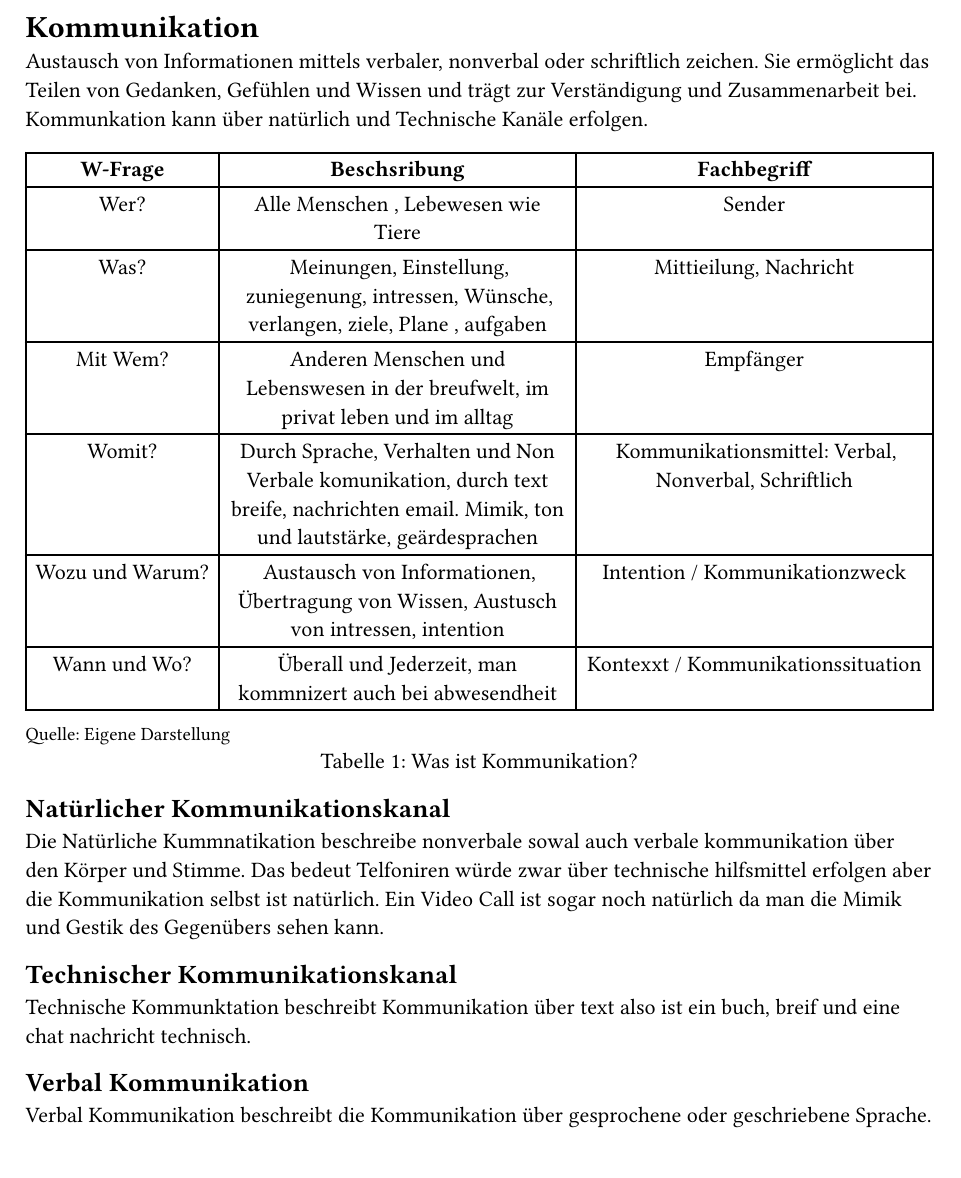
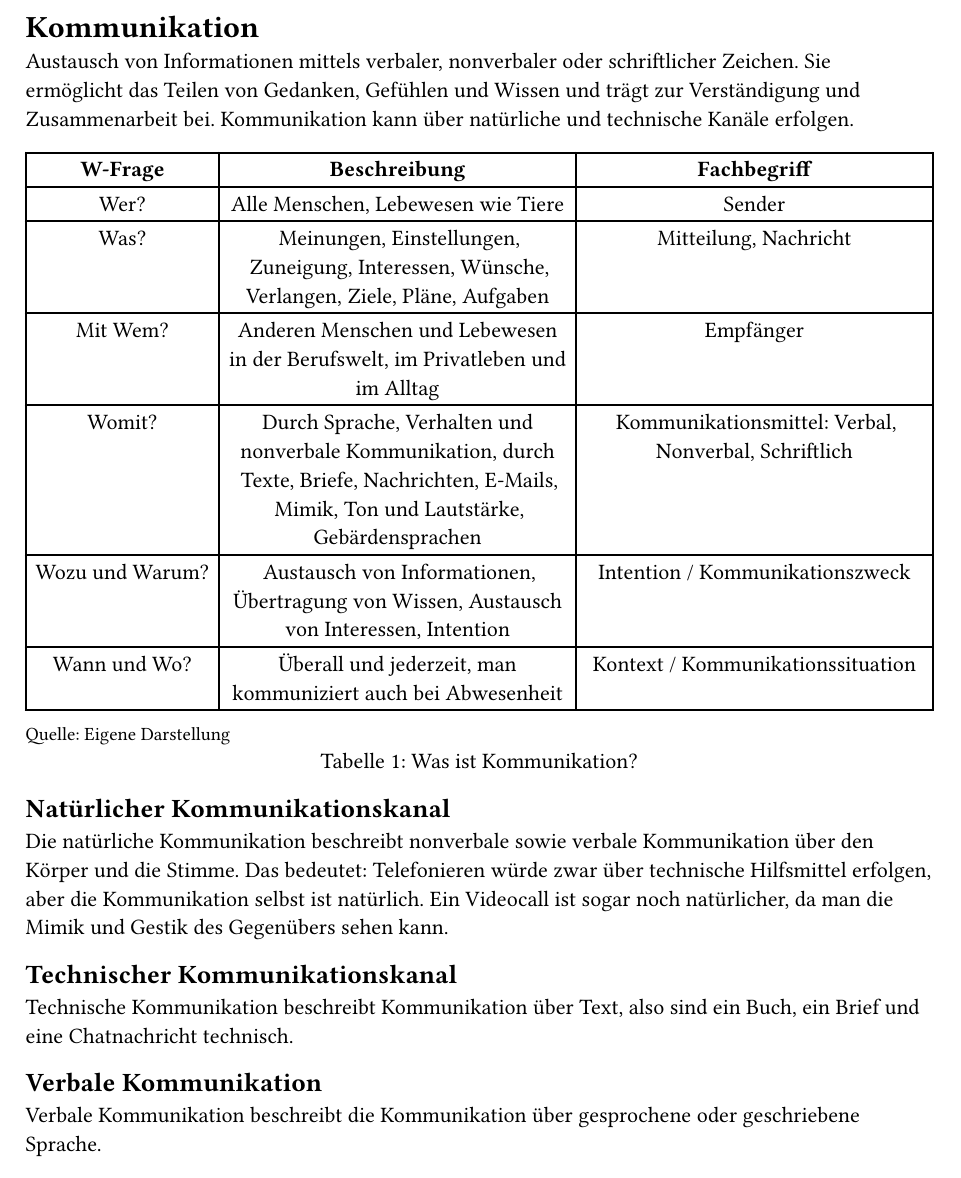
Before and after one commit to LevinTheDoctor/deutsch-kommunikation, a Typst document (Content/01-Kommunikation.typ): part of the page, cut so that both start at the same text. Compiled offline with Typst 0.15.

Commit message:
fix: Rechschreibung durch claude

```diff
--- a/Content/01-Kommunikation.typ
+++ b/Content/01-Kommunikation.typ
@@ -1,25 +1,25 @@
 #import "../Template/Lernzettel.typ": *
 = Kommunikation
-Austausch von Informationen mittels verbaler, nonverbal oder schriftlich zeichen. Sie ermöglicht das Teilen von Gedanken, Gefühlen und Wissen und trägt zur Verständigung und Zusammenarbeit bei. Kommunkation kann über natürlich und Technische Kanäle erfolgen.
+Austausch von Informationen mittels verbaler, nonverbaler oder schriftlicher Zeichen. Sie ermöglicht das Teilen von Gedanken, Gefühlen und Wissen und trägt zur Verständigung und Zusammenarbeit bei. Kommunikation kann über natürliche und technische Kanäle erfolgen.
 #tabelle(
   table(
     columns: (auto,auto,auto),
-    table.header([*W-Frage*],[*Beschsribung*],[*Fachbegriff*]),
-    [Wer?],[Alle Menschen , Lebewesen wie Tiere],[Sender],
-    [Was?],[Meinungen, Einstellung, zuniegenung, intressen,  Wünsche, verlangen, ziele, Plane , aufgaben],[Mittieilung, Nachricht],
-    [Mit Wem?],[Anderen Menschen und Lebenswesen in der breufwelt, im privat leben und im alltag],[Empfänger],
-    [Womit?],[Durch Sprache, Verhalten und Non Verbale komunikation, durch text breife, nachrichten email. Mimik, ton und lautstärke, geärdesprachen],[Kommunikationsmittel: Verbal, Nonverbal, Schriftlich],
-    [Wozu und Warum?],[Austausch von Informationen, Übertragung von Wissen, Austusch von intressen, intention],[Intention / Kommunikationzweck],
-    [Wann und Wo?],[Überall und Jederzeit, man kommnizert auch bei abwesendheit],[Kontexxt / Kommunikationssituation]
+    table.header([*W-Frage*],[*Beschreibung*],[*Fachbegriff*]),
+    [Wer?],[Alle Menschen, Lebewesen wie Tiere],[Sender],
+    [Was?],[Meinungen, Einstellungen, Zuneigung, Interessen, Wünsche, Verlangen, Ziele, Pläne, Aufgaben],[Mitteilung, Nachricht],
+    [Mit Wem?],[Anderen Menschen und Lebewesen in der Berufswelt, im Privatleben und im Alltag],[Empfänger],
+    [Womit?],[Durch Sprache, Verhalten und nonverbale Kommunikation, durch Texte, Briefe, Nachrichten, E-Mails, Mimik, Ton und Lautstärke, Gebärdensprachen],[Kommunikationsmittel: Verbal, Nonverbal, Schriftlich],
+    [Wozu und Warum?],[Austausch von Informationen, Übertragung von Wissen, Austausch von Interessen, Intention],[Intention / Kommunikationszweck],
+    [Wann und Wo?],[Überall und jederzeit, man kommuniziert auch bei Abwesenheit],[Kontext / Kommunikationssituation]
   ),
   quelle: "Eigene Darstellung",
   titel: "Was ist Kommunikation?"
 )
 == Natürlicher Kommunikationskanal
-Die Natürliche Kummnatikation beschreibe nonverbale sowal auch verbale kommunikation über den Körper und Stimme. Das bedeut Telfoniren würde zwar über technische hilfsmittel erfolgen aber die Kommunikation selbst ist natürlich. Ein Video Call ist sogar noch natürlich da man die Mimik und Gestik des Gegenübers sehen kann.
+Die natürliche Kommunikation beschreibt nonverbale sowie verbale Kommunikation über den Körper und die Stimme. Das bedeutet: Telefonieren würde zwar über technische Hilfsmittel erfolgen, aber die Kommunikation selbst ist natürlich. Ein Videocall ist sogar noch natürlicher, da man die Mimik und Gestik des Gegenübers sehen kann.
 == Technischer Kommunikationskanal
-Technische Kommunktation beschreibt Kommunikation über text also ist ein buch, breif und eine chat nachricht technisch.
-== Verbal Kommunikation
-Verbal Kommunikation beschreibt die Kommunikation über gesprochene oder geschriebene Sprache.
-== Nonverbal Kommunikation
-Nonverbal Kommunikation beschreibt die Kommunikation über Mimik, Gestik, Körperhaltung, Tonfall und Lautstärke.
+Technische Kommunikation beschreibt Kommunikation über Text, also sind ein Buch, ein Brief und eine Chatnachricht technisch.
+== Verbale Kommunikation
+Verbale Kommunikation beschreibt die Kommunikation über gesprochene oder geschriebene Sprache.
+== Nonverbale Kommunikation
+Nonverbale Kommunikation beschreibt die Kommunikation über Mimik, Gestik, Körperhaltung, Tonfall und Lautstärke.
```
Also changed, not shown: Config/Styles.typ (+1 -1 lines), Config/Topic.typ (+1 -1 lines), Content/02-Sender-Empfänger-Modell.typ (+1 -1 lines), Content/03-Vier-Ohren-Modell.typ (+4 -4 lines), Content/04-fünf-axiome.typ (+7 -7 lines), Content/05-eisbergmodell-siegmund-freud.typ (+4 -4 lines), deutsch-kommunikation-lernzettel.pdf.
